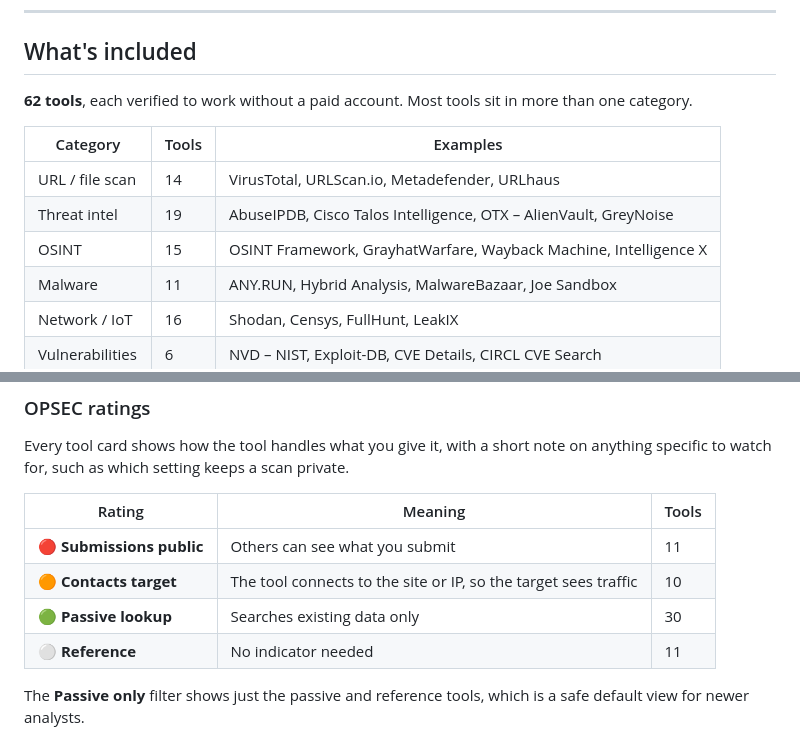
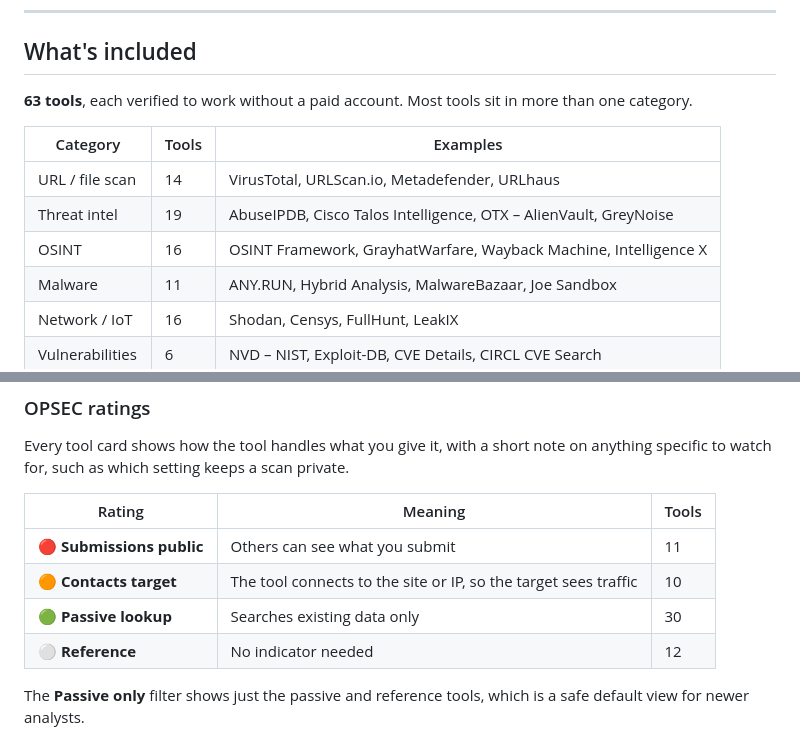
Before and after one commit to Tatey6/OSINT---Cyber-Tools, a Markdown page: README.md, 2 parts joined by grey strips. Drawn GitHub-style.

Commit message:
Update README tool counts

```diff
--- a/README.md
+++ b/README.md
@@ -10,14 +10,14 @@ A searchable index of free, web-based cybersecurity tools, with a built-in indic
 
 ## What's included
 
-**<!-- TOOL-COUNT -->62<!-- /TOOL-COUNT --> tools**, each verified to work without a paid account. Most tools sit in more than one category.
+**<!-- TOOL-COUNT -->63<!-- /TOOL-COUNT --> tools**, each verified to work without a paid account. Most tools sit in more than one category.
 
 <!-- CATEGORY-TABLE -->
 | Category | Tools | Examples |
 |---|---|---|
 | URL / file scan | 14 | VirusTotal, URLScan.io, Metadefender, URLhaus |
 | Threat intel | 19 | AbuseIPDB, Cisco Talos Intelligence, OTX – AlienVault, GreyNoise |
-| OSINT | 15 | OSINT Framework, GrayhatWarfare, Wayback Machine, Intelligence X |
+| OSINT | 16 | OSINT Framework, GrayhatWarfare, Wayback Machine, Intelligence X |
 | Malware | 11 | ANY.RUN, Hybrid Analysis, MalwareBazaar, Joe Sandbox |
 | Network / IoT | 16 | Shodan, Censys, FullHunt, LeakIX |
 | Vulnerabilities | 6 | NVD – NIST, Exploit-DB, CVE Details, CIRCL CVE Search |
@@ -50,7 +50,7 @@ Every tool card shows how the tool handles what you give it, with a short note o
 | 🔴 **Submissions public** | Others can see what you submit | 11 |
 | 🟠 **Contacts target** | The tool connects to the site or IP, so the target sees traffic | 10 |
 | 🟢 **Passive lookup** | Searches existing data only | 30 |
-| ⚪ **Reference** | No indicator needed | 11 |
+| ⚪ **Reference** | No indicator needed | 12 |
 <!-- /OPSEC-TABLE -->
 
 The **Passive only** filter shows just the passive and reference tools, which is a safe default view for newer analysts.
```
